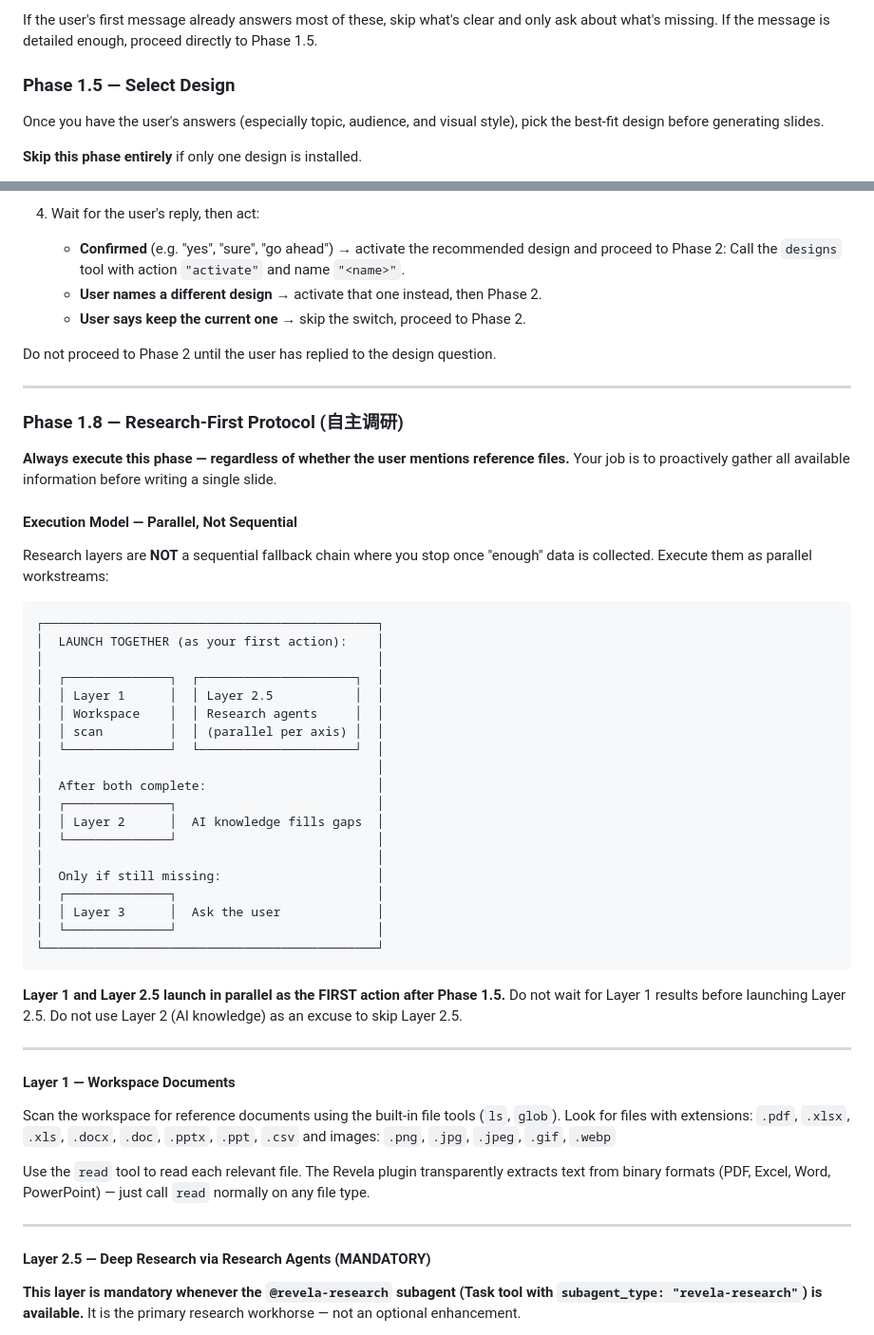
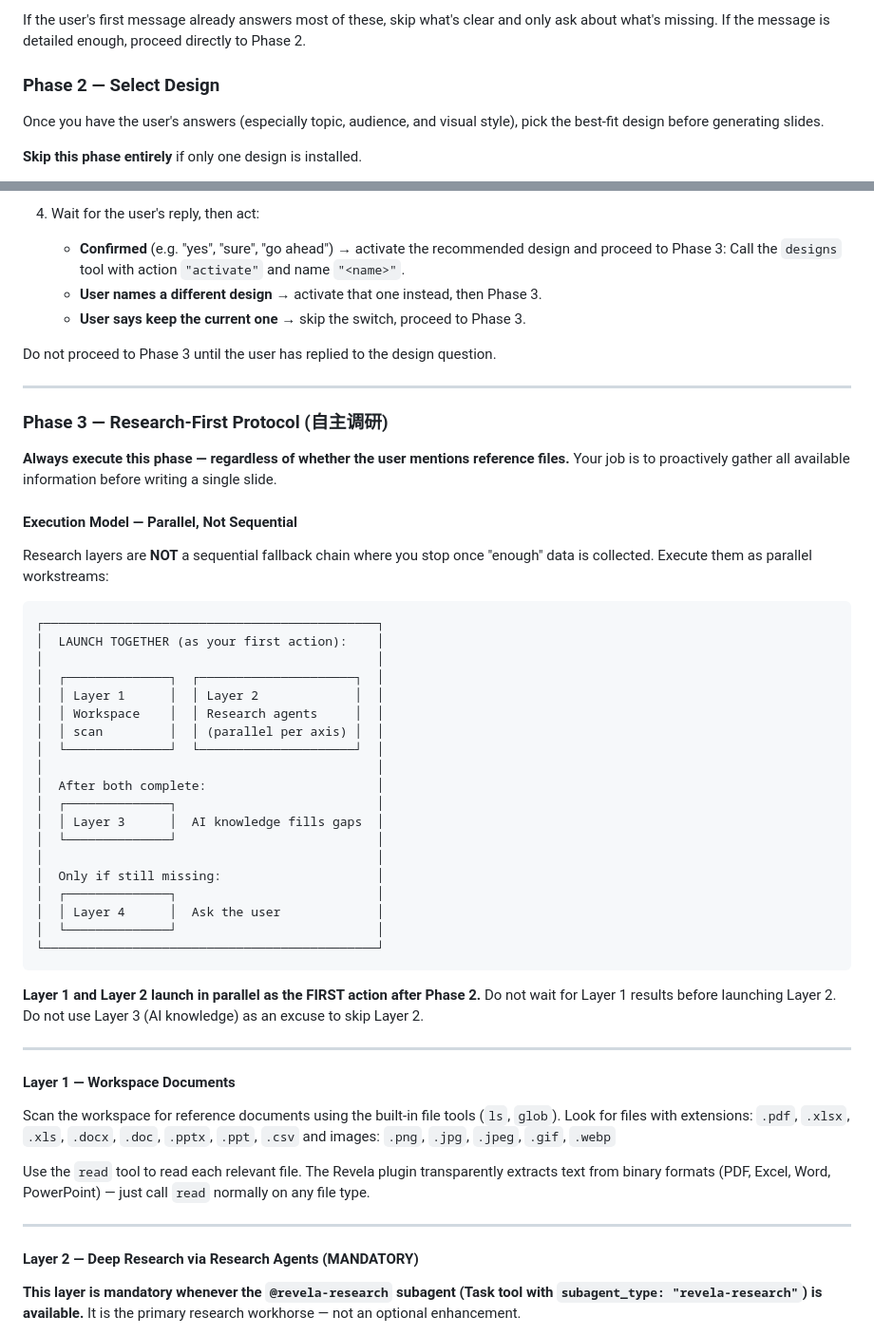
Before and after one commit to cyber-dash-tech/revela, a Markdown page: skill/SKILL.md, 2 parts joined by grey strips. Shown at 95% size. GitHub-like rendering.

````diff
--- a/skill/SKILL.md
+++ b/skill/SKILL.md
@@ -34,9 +34,9 @@ Before writing any HTML, ask the user these questions **in a single message**
 
 If the user's first message already answers most of these, skip what's clear and
 only ask about what's missing. If the message is detailed enough, proceed directly
-to Phase 1.5.
+to Phase 2.
 
-### Phase 1.5 — Select Design
+### Phase 2 — Select Design
 
 Once you have the user's answers (especially topic, audience, and visual style),
 pick the best-fit design before generating slides.
@@ -58,16 +58,16 @@ pick the best-fit design before generating slides.
 
 4. Wait for the user's reply, then act:
    - **Confirmed** (e.g. "yes", "sure", "go ahead") → activate the recommended
-     design and proceed to Phase 2:
+     design and proceed to Phase 3:
      Call the `designs` tool with action `"activate"` and name `"<name>"`.
-   - **User names a different design** → activate that one instead, then Phase 2.
-   - **User says keep the current one** → skip the switch, proceed to Phase 2.
+   - **User names a different design** → activate that one instead, then Phase 3.
+   - **User says keep the current one** → skip the switch, proceed to Phase 3.
 
-Do not proceed to Phase 2 until the user has replied to the design question.
+Do not proceed to Phase 3 until the user has replied to the design question.
 
 ---
 
-### Phase 1.8 — Research-First Protocol (自主调研)
+### Phase 3 — Research-First Protocol (自主调研)
 
 **Always execute this phase — regardless of whether the user mentions reference
 files.** Your job is to proactively gather all available information before
@@ -83,26 +83,26 @@ Research layers are **NOT** a sequential fallback chain where you stop once
 │  LAUNCH TOGETHER (as your first action):    │
 │                                             │
 │  ┌──────────────┐  ┌─────────────────────┐  │
-│  │ Layer 1      │  │ Layer 2.5           │  │
+│  │ Layer 1      │  │ Layer 2             │  │
 │  │ Workspace    │  │ Research agents     │  │
 │  │ scan         │  │ (parallel per axis) │  │
 │  └──────────────┘  └─────────────────────┘  │
 │                                             │
 │  After both complete:                       │
 │  ┌──────────────┐                           │
-│  │ Layer 2      │  AI knowledge fills gaps  │
+│  │ Layer 3      │  AI knowledge fills gaps  │
 │  └──────────────┘                           │
 │                                             │
 │  Only if still missing:                     │
 │  ┌──────────────┐                           │
-│  │ Layer 3      │  Ask the user             │
+│  │ Layer 4      │  Ask the user             │
 │  └──────────────┘                           │
 └─────────────────────────────────────────────┘
 ```
 
-**Layer 1 and Layer 2.5 launch in parallel as the FIRST action after Phase 1.5.**
-Do not wait for Layer 1 results before launching Layer 2.5. Do not use Layer 2
-(AI knowledge) as an excuse to skip Layer 2.5.
+**Layer 1 and Layer 2 launch in parallel as the FIRST action after Phase 2.**
+Do not wait for Layer 1 results before launching Layer 2. Do not use Layer 3
+(AI knowledge) as an excuse to skip Layer 2.
 
 ---
 
@@ -119,7 +119,7 @@ extracts text from binary formats (PDF, Excel, Word, PowerPoint) — just call
 
 ---
 
-#### Layer 2.5 — Deep Research via Research Agents (MANDATORY)
+#### Layer 2 — Deep Research via Research Agents (MANDATORY)
 
 **This layer is mandatory whenever the `@revela-research` subagent (Task tool
 with `subagent_type: "revela-research"`) is available.** It is the primary
````
Also changed, not shown: other parts of skill/SKILL.md (+43 -9 lines).
